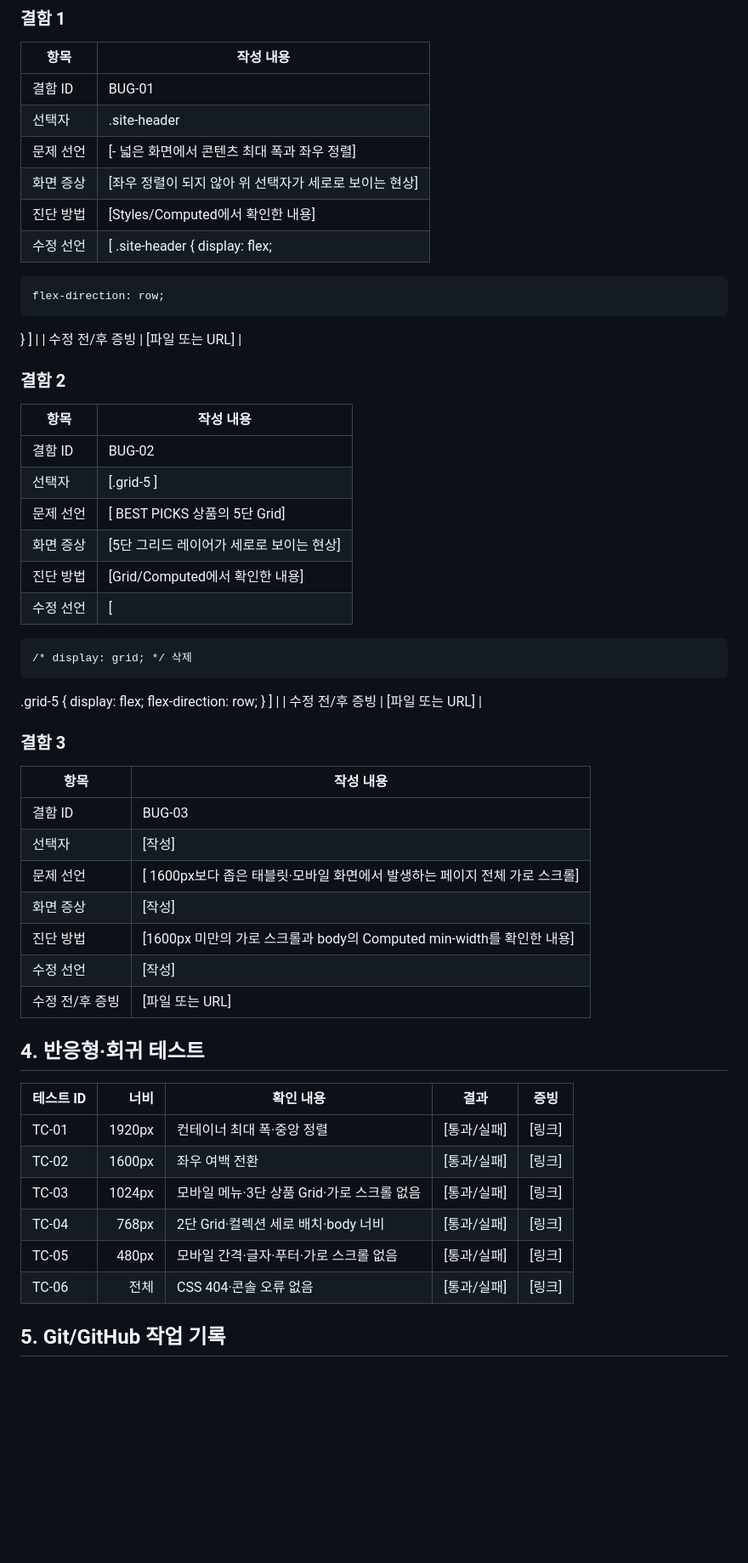
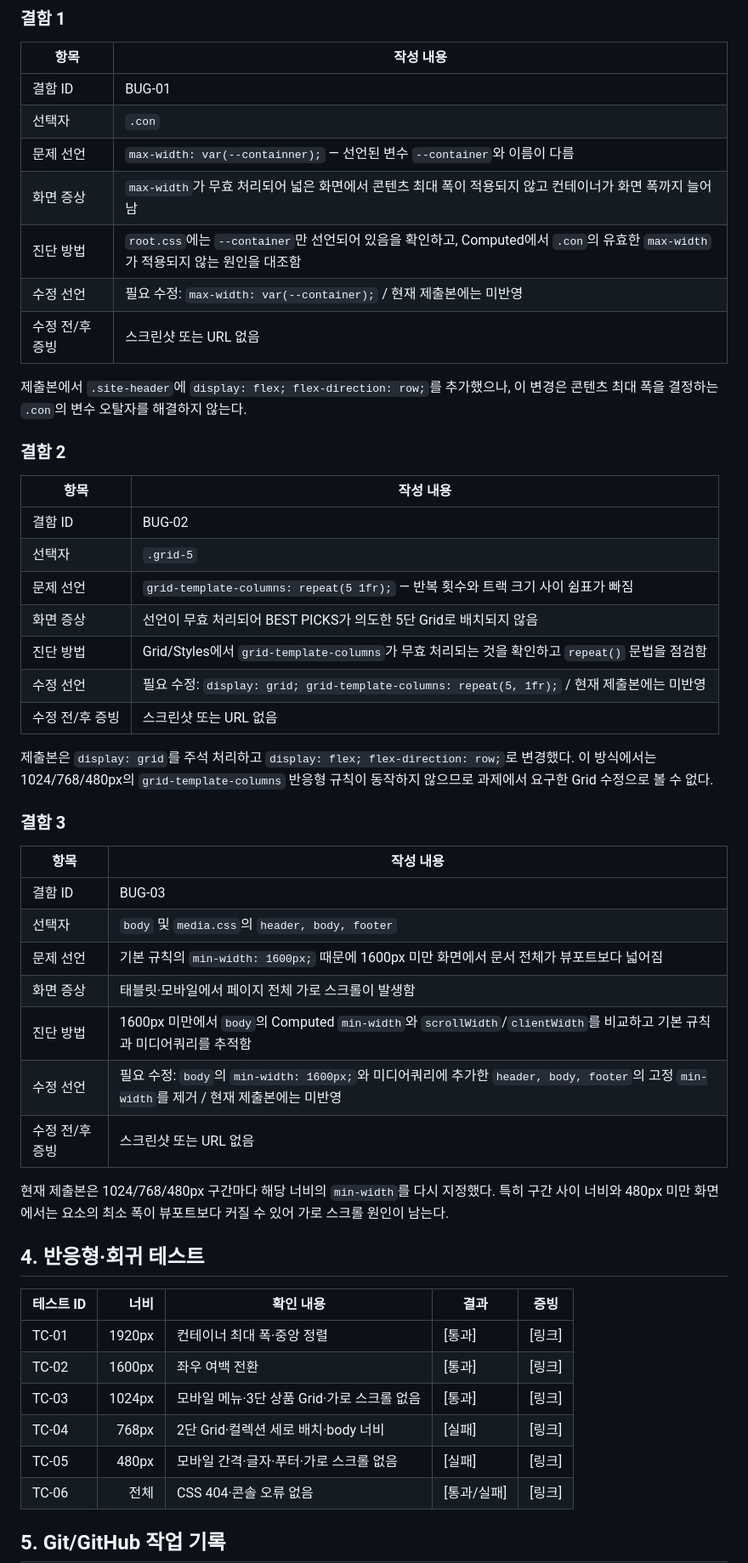
Before and after one commit to kmk20201681-code/Revise-test, a Markdown page: 제출파일/수정_보완_능력단위평가_강민경/03_학생_제출_산출물.md, the part around one of its changes. Shown at 85% size. Rendered like a GitHub page; blank space fills up the shorter version.

```diff
--- a/제출파일/수정_보완_능력단위평가_강민경/03_학생_제출_산출물.md
+++ b/제출파일/수정_보완_능력단위평가_강민경/03_학생_제출_산출물.md
@@ -48,54 +51,52 @@
 | 항목 | 작성 내용 |
 |---|---|
 | 결함 ID | BUG-01 |
-| 선택자 | .site-header |
-| 문제 선언 | [- 넓은 화면에서 콘텐츠 최대 폭과 좌우 정렬] |
-| 화면 증상 | [좌우 정렬이 되지 않아 위 선택자가 세로로 보이는 현상] |
-| 진단 방법 | [Styles/Computed에서 확인한 내용] |
-| 수정 선언 | [ .site-header {      display: flex;
-    flex-direction: row;
-  } ] |
-| 수정 전/후 증빙 | [파일 또는 URL] |
+| 선택자 | `.con` |
+| 문제 선언 | `max-width: var(--containner);` — 선언된 변수 `--container`와 이름이 다름 |
+| 화면 증상 | `max-width`가 무효 처리되어 넓은 화면에서 콘텐츠 최대 폭이 적용되지 않고 컨테이너가 화면 폭까지 늘어남 |
+| 진단 방법 | `root.css`에는 `--container`만 선언되어 있음을 확인하고, Computed에서 `.con`의 유효한 `max-width`가 적용되지 않는 원인을 대조함 |
+| 수정 선언 | 필요 수정: `max-width: var(--container);` / 현재 제출본에는 미반영 |
+| 수정 전/후 증빙 | 스크린샷 또는 URL 없음 |
+
+제출본에서 `.site-header`에 `display: flex; flex-direction: row;`를 추가했으나, 이 변경은 콘텐츠 최대 폭을 결정하는 `.con`의 변수 오탈자를 해결하지 않는다.
 
 ### 결함 2
 
 | 항목 | 작성 내용 |
 |---|---|
 | 결함 ID | BUG-02 |
-| 선택자 | [.grid-5 ] |
-| 문제 선언 | [ BEST PICKS 상품의 5단 Grid] |
-| 화면 증상 | [5단 그리드 레이어가 세로로 보이는 현상] |
-| 진단 방법 | [Grid/Computed에서 확인한 내용] |
-| 수정 선언 | [
-    /* display: grid; */ 삭제
-.grid-5 {
-    display: flex;
-    flex-direction: row;
-}
-] |
-| 수정 전/후 증빙 | [파일 또는 URL] |
+| 선택자 | `.grid-5` |
+| 문제 선언 | `grid-template-columns: repeat(5 1fr);` — 반복 횟수와 트랙 크기 사이 쉼표가 빠짐 |
+| 화면 증상 | 선언이 무효 처리되어 BEST PICKS가 의도한 5단 Grid로 배치되지 않음 |
+| 진단 방법 | Grid/Styles에서 `grid-template-columns`가 무효 처리되는 것을 확인하고 `repeat()` 문법을 점검함 |
+| 수정 선언 | 필요 수정: `display: grid; grid-template-columns: repeat(5, 1fr);` / 현재 제출본에는 미반영 |
+| 수정 전/후 증빙 | 스크린샷 또는 URL 없음 |
+
+제출본은 `display: grid`를 주석 처리하고 `display: flex; flex-direction: row;`로 변경했다. 이 방식에서는 1024/768/480px의 `grid-template-columns` 반응형 규칙이 동작하지 않으므로 과제에서 요구한 Grid 수정으로 볼 수 없다.
 
 ### 결함 3
 
 | 항목 | 작성 내용 |
 |---|---|
 | 결함 ID | BUG-03 |
-| 선택자 | [작성] |
-| 문제 선언 | [ 1600px보다 좁은 태블릿·모바일 화면에서 발생하는 페이지 전체 가로 스크롤] |
-| 화면 증상 | [작성] |
-| 진단 방법 | [1600px 미만의 가로 스크롤과 body의 Computed min-width를 확인한 내용] |
-| 수정 선언 | [작성] |
-| 수정 전/후 증빙 | [파일 또는 URL] |
+| 선택자 | `body` 및 `media.css`의 `header, body, footer` |
+| 문제 선언 | 기본 규칙의 `min-width: 1600px;` 때문에 1600px 미만 화면에서 문서 전체가 뷰포트보다 넓어짐 |
+| 화면 증상 | 태블릿·모바일에서 페이지 전체 가로 스크롤이 발생함 |
+| 진단 방법 | 1600px 미만에서 `body`의 Computed `min-width`와 `scrollWidth`/`clientWidth`를 비교하고 기본 규칙과 미디어쿼리를 추적함 |
+| 수정 선언 | 필요 수정: `body`의 `min-width: 1600px;`와 미디어쿼리에 추가한 `header, body, footer`의 고정 `min-width`를 제거 / 현재 제출본에는 미반영 |
+| 수정 전/후 증빙 | 스크린샷 또는 URL 없음 |
+
+현재 제출본은 1024/768/480px 구간마다 해당 너비의 `min-width`를 다시 지정했다. 특히 구간 사이 너비와 480px 미만 화면에서는 요소의 최소 폭이 뷰포트보다 커질 수 있어 가로 스크롤 원인이 남는다.
 
 ## 4. 반응형·회귀 테스트
 
 | 테스트 ID | 너비 | 확인 내용 | 결과 | 증빙 |
 |---|---:|---|---|---|
-| TC-01 | 1920px | 컨테이너 최대 폭·중앙 정렬 | [통과/실패] | [링크] |
-| TC-02 | 1600px | 좌우 여백 전환 | [통과/실패] | [링크] |
-| TC-03 | 1024px | 모바일 메뉴·3단 상품 Grid·가로 스크롤 없음 | [통과/실패] | [링크] |
-| TC-04 | 768px | 2단 Grid·컬렉션 세로 배치·body 너비 | [통과/실패] | [링크] |
-| TC-05 | 480px | 모바일 간격·글자·푸터·가로 스크롤 없음 | [통과/실패] | [링크] |
+| TC-01 | 1920px | 컨테이너 최대 폭·중앙 정렬 | [통과] | [링크] |
+| TC-02 | 1600px | 좌우 여백 전환 | [통과] | [링크] |
+| TC-03 | 1024px | 모바일 메뉴·3단 상품 Grid·가로 스크롤 없음 | [통과] | [링크] |
+| TC-04 | 768px | 2단 Grid·컬렉션 세로 배치·body 너비 | [실패] | [링크] |
+| TC-05 | 480px | 모바일 간격·글자·푸터·가로 스크롤 없음 | [실패] | [링크] |
 | TC-06 | 전체 | CSS 404·콘솔 오류 없음 | [통과/실패] | [링크] |
 
 ## 5. Git/GitHub 작업 기록
```
Also changed, not shown: other parts of 제출파일/수정_보완_능력단위평가_강민경/03_학생_제출_산출물.md (+47 -42 lines).
